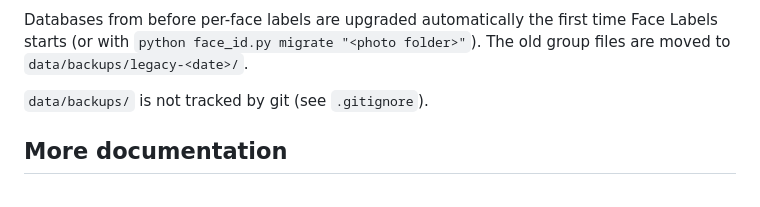
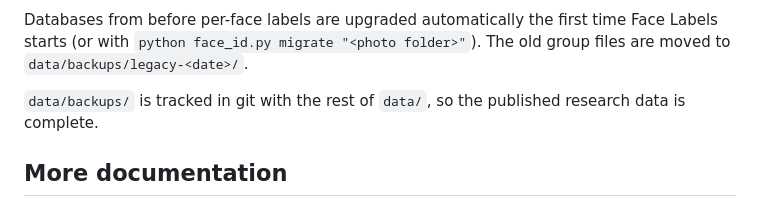
Before and after one commit to SingularityResearch/facial-recognition, a Markdown page: face-recognizer/README.md, the part around the change. Rendered like a GitHub page.

Commit message:
README: data/backups is now tracked
Co-Authored-By: Claude Opus 5.5 <noreply@anthropic.com>

```diff
--- a/face-recognizer/README.md
+++ b/face-recognizer/README.md
@@ -211,7 +211,7 @@ Face prints from different models can't be mixed. After changing models, run `py
 
 Databases from before per-face labels are upgraded automatically the first time Face Labels starts (or with `python face_id.py migrate "<photo folder>"`). The old group files are moved to `data/backups/legacy-<date>/`.
 
-`data/backups/` is not tracked by git (see `.gitignore`).
+`data/backups/` is tracked in git with the rest of `data/`, so the published research data is complete.
 
 ## More documentation
 
```
